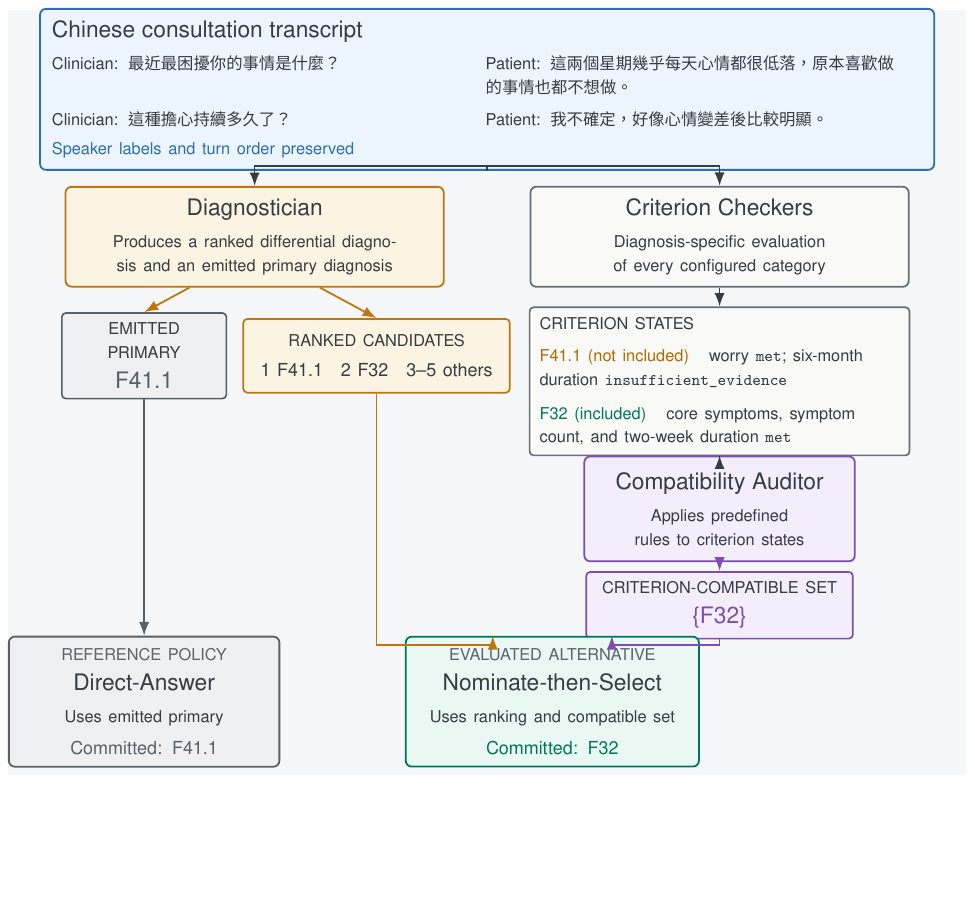
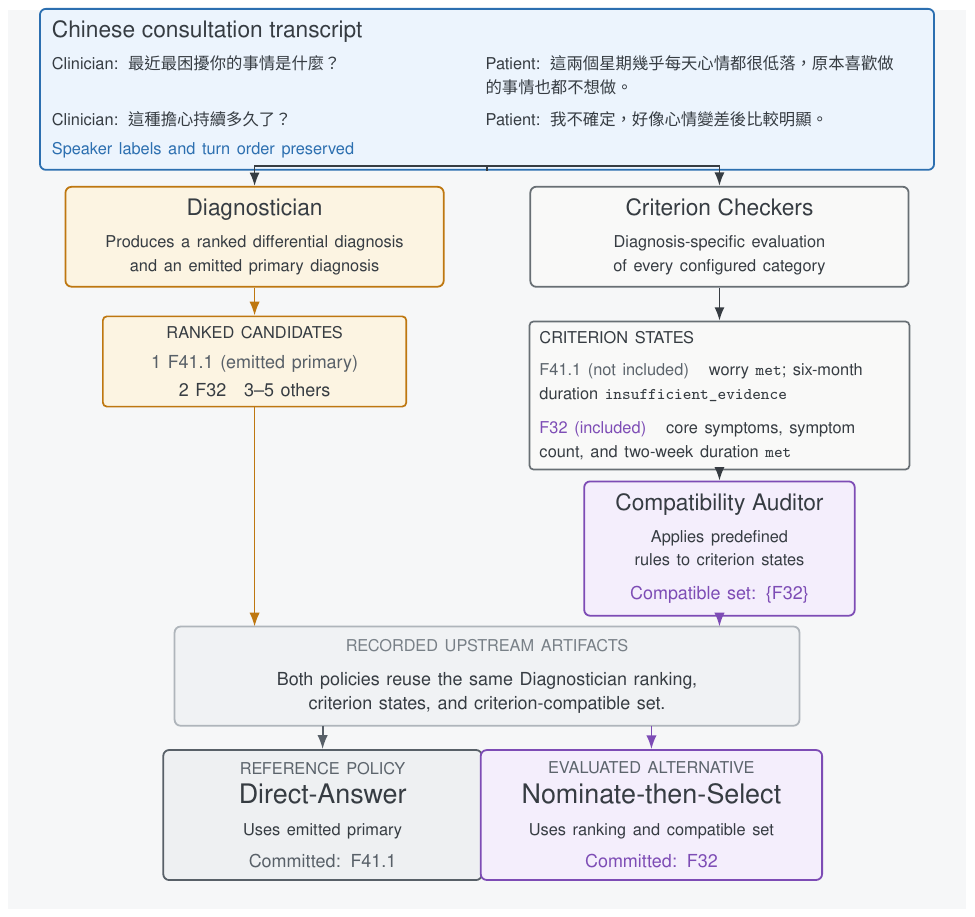
Before and after one commit to OscarTsao/CultureDx_Paper, a LaTeX figure (figures/src/fig_worked_example_flow_tikz.tex): the whole page, the shorter picture padded with empty space. Compiled offline with XeLaTeX.

Commit message:
Redesign Figure 3.1 and 3.2 layouts, not just parameter tweaks
Figure 3.1 (pipeline architecture):
- Restructured into labeled swimlane bands (candidate-generation path /
  criterion-verification path) so the two parallel paths read at a glance
  instead of requiring left-right scanning across one long pipeline
- Aspect ratio brought from 3.35:1 to 2.39:1 via content-height-aware
  coordinate recomputation, not the earlier gap-only tightening
- Finalization convergence point widened to ~2.3cm clearance per lane,
  removing the previous congestion at the two-arrow merge point

Figure 3.2 (worked-example flow):
- Introduced an explicit "Recorded upstream artifacts" band (wording
  sourced from main.tex's own "both policies reuse the same Diagnostician
  ranking, criterion states, and criterion-compatible set") that DA and
  NtS both branch from, replacing the two long elbowed arrows into NtS
  with short straight drops
- Enlarged and rebalanced the DA/NtS cards to fix the top-heavy,
  sparse-bottom visual weight distribution
- Replaced the orange/green "not included"/"included" and DA/NtS color
  coding with neutral gray/purple: criterion-compatibility is explicitly
  not a correctness judgment per the thesis text, and NtS underperformed
  DA empirically, so green risked misreading NtS as the "winning" policy
- Fixed a real "diagno-sis" hyphenation artifact via \mbox
- Fixed a genuine box-overlap bug caught during verification: the
  Criterion States card renders taller than its declared minimum height
  and was overlapping Compatibility Auditor by 0.12cm

Both figures rebuilt from source, measured via TikZ node-anchor queries
(not hand arithmetic), and rendered at print scale inside a full thesis
recompile (95 pages, no regression) before integration.

```diff
--- a/figures/src/fig_worked_example_flow_tikz.tex
+++ b/figures/src/fig_worked_example_flow_tikz.tex
@@ -18,16 +18,16 @@
 \definecolor{rankdraw}{RGB}{190,119,16}
 \definecolor{checkerfill}{RGB}{249,249,248}
 \definecolor{checkerdraw}{RGB}{104,111,116}
-\definecolor{unresolvedfill}{RGB}{255,246,229}
-\definecolor{unresolveddraw}{RGB}{177,106,0}
-\definecolor{acceptfill}{RGB}{234,248,244}
-\definecolor{acceptdraw}{RGB}{0,118,88}
 \definecolor{setfill}{RGB}{244,238,252}
 \definecolor{setdraw}{RGB}{125,76,181}
 \definecolor{dafill}{RGB}{238,240,242}
 \definecolor{dadraw}{RGB}{88,96,104}
+\definecolor{bandfill}{RGB}{240,242,244}
+\definecolor{banddraw}{RGB}{175,181,187}
+\definecolor{bandtext}{RGB}{120,128,135}
 
 \newcommand{\CardTitle}[1]{{\fontsize{11.4}{12.9}\selectfont\bfseries #1}}
+\newcommand{\PolicyTitle}[1]{{\fontsize{13.5}{15.2}\selectfont\bfseries #1}}
 \newcommand{\CardText}[1]{{\fontsize{9.0}{10.5}\selectfont #1}}
 \newcommand{\SmallText}[1]{{\fontsize{8.2}{9.5}\selectfont #1}}
 
@@ -43,7 +43,7 @@
   artifact/.style={rounded corners=2pt, line width=0.85pt, align=center, inner sep=5pt}
 ]
 
-\fill[canvas] (-8.45,-8.05) rectangle (8.45,5.45);
+\fill[canvas] (-8.45,-10.40) rectangle (8.45,5.45);
 
 \node[card, draw=inputdraw, fill=inputfill, text=textgray,
       text width=15.35cm, minimum height=1.70cm] (transcript) at (0,4.05)
@@ -59,72 +59,69 @@
 \node[card, draw=rankdraw, fill=rankfill, text=textgray,
       text width=6.25cm, minimum height=1.65cm, align=center] (diagnostician) at (-4.10,1.45)
 {\CardTitle{Diagnostician}\\[4pt]
- \SmallText{Produces a ranked differential diagnosis and an emitted primary diagnosis}};
+ \SmallText{Produces a ranked differential \mbox{diagnosis} and an emitted primary \mbox{diagnosis}}};
 
 \node[card, draw=checkerdraw, fill=checkerfill, text=textgray,
       text width=6.25cm, minimum height=1.65cm, align=center] (checkers) at (4.10,1.45)
 {\CardTitle{Criterion Checkers}\\[4pt]
  \SmallText{Diagnosis-specific evaluation of every configured category}};
 
-\node[artifact, draw=dadraw, fill=dafill, text=textgray,
-      text width=2.55cm, minimum height=1.30cm] (emitted) at (-6.05,-0.65)
-{\SmallText{EMITTED PRIMARY}\\[3pt]
- \textcolor{dadraw}{\CardTitle{F41.1}}};
-
 \node[artifact, draw=rankdraw, fill=rankfill, text=textgray,
-      text width=4.35cm, minimum height=1.30cm] (ranked) at (-1.95,-0.65)
+      text width=5.0cm, minimum height=1.40cm] (ranked) at (-4.10,-0.75)
 {\SmallText{RANKED CANDIDATES}\\[3pt]
- \CardText{\textbf{1} F41.1\quad \textbf{2} F32\quad \textbf{3--5} others}};
+ \textcolor{dadraw}{\CardText{\textbf{1} F41.1 (emitted primary)}}\\[2pt]
+ \CardText{\textbf{2} F32\quad \textbf{3--5} others}};
 
 \node[artifact, draw=checkerdraw, fill=checkerfill, text=textgray,
-      text width=6.35cm, minimum height=1.90cm, align=left] (states) at (4.10,-1.10)
+      text width=6.35cm, minimum height=1.90cm, align=left] (states) at (4.10,-1.35)
 {\SmallText{CRITERION STATES}\\[4pt]
- \textcolor{unresolveddraw}{\SmallText{\textbf{F41.1} (not included)}}\quad
+ \textcolor{muted}{\SmallText{\textbf{F41.1} (not included)}}\quad
  \SmallText{worry \texttt{met}; six-month duration \texttt{insufficient\_evidence}}\\[5pt]
- \textcolor{acceptdraw}{\SmallText{\textbf{F32} (included)}}\quad
+ \textcolor{setdraw}{\SmallText{\textbf{F32} (included)}}\quad
  \SmallText{core symptoms, symptom count, and two-week duration \texttt{met}}};
 
 \node[card, draw=setdraw, fill=setfill, text=textgray,
-      text width=4.35cm, minimum height=1.85cm, align=center] (auditor) at (4.10,-3.35)
+      text width=4.35cm, minimum height=2.35cm, align=center] (auditor) at (4.10,-4.05)
 {\CardTitle{Compatibility Auditor}\\[4pt]
- \SmallText{Applies predefined rules to criterion states}};
+ \SmallText{Applies predefined rules to criterion states}\\[5pt]
+ \textcolor{setdraw}{\CardText{Compatible set: \textbf{\{F32\}}}}};
 
-\node[artifact, draw=setdraw, fill=setfill, text=textgray,
-      text width=4.35cm, minimum height=1.10cm] (compatible) at (4.10,-5.05)
-{\SmallText{CRITERION-COMPATIBLE SET}\\[3pt]
- \textcolor{setdraw}{\CardTitle{\{F32\}}}};
+\node[card, draw=banddraw, fill=bandfill, text=textgray,
+      text width=10.6cm, minimum height=1.75cm, align=center] (shared) at (0,-6.30)
+{\textcolor{bandtext}{\SmallText{RECORDED UPSTREAM ARTIFACTS}}\\[5pt]
+ \CardText{Both policies reuse the same Diagnostician ranking,}\\
+ \CardText{criterion states, and criterion-compatible set.}};
 
 \node[card, draw=dadraw, fill=dafill, text=textgray,
-      text width=4.35cm, minimum height=1.75cm, align=center] (da) at (-6.05,-6.75)
+      text width=5.2cm, minimum height=2.15cm, align=center] (da) at (-2.90,-8.75)
 {\textcolor{muted}{\SmallText{REFERENCE POLICY}}\\[3pt]
- \CardTitle{Direct-Answer}\\[4pt]
+ \PolicyTitle{Direct-Answer}\\[4pt]
  \SmallText{Uses emitted primary}\\[4pt]
  \textcolor{dadraw}{\CardText{Committed: \textbf{F41.1}}}};
 
-\node[card, draw=acceptdraw, fill=acceptfill, text=textgray,
-      text width=4.75cm, minimum height=1.75cm, align=center] (nts) at (1.15,-6.75)
+\node[card, draw=setdraw, fill=setfill, text=textgray,
+      text width=5.6cm, minimum height=2.15cm, align=center] (nts) at (2.90,-8.75)
 {\textcolor{muted}{\SmallText{EVALUATED ALTERNATIVE}}\\[3pt]
- \CardTitle{Nominate-then-Select}\\[4pt]
+ \PolicyTitle{Nominate-then-Select}\\[4pt]
  \SmallText{Uses ranking and compatible set}\\[4pt]
- \textcolor{acceptdraw}{\CardText{Committed: \textbf{F32}}}};
+ \textcolor{setdraw}{\CardText{Committed: \textbf{F32}}}};
 
 \coordinate (inputsplit) at (0,2.70);
 \draw[draw=textgray, line width=0.78pt] (transcript.south) -- (inputsplit);
 \draw[flow] (inputsplit) -| (diagnostician.north);
 \draw[flow] (inputsplit) -| (checkers.north);
 
-\draw[rankflow] ($(diagnostician.south)+(-1.15,0)$) -- (emitted.north);
-\draw[rankflow] ($(diagnostician.south)+(1.15,0)$) -- (ranked.north);
+\draw[rankflow] (diagnostician.south) -- (ranked.north);
 \draw[flow] (checkers.south) -- (states.north);
 \draw[flow] (states.south) -- (auditor.north);
-\draw[setflow] (auditor.south) -- (compatible.north);
 
-% Finalization inputs use orthogonal paths to avoid long diagonal arrows.
-\draw[daflow] (emitted.south) -- (da.north);
-\coordinate (rankbend) at (-1.95,-5.75);
-\draw[rankflow] (ranked.south) -- (rankbend) -| ($(nts.north)+(-1.05,0)$);
-\coordinate (setbend) at (4.10,-5.75);
-\draw[setflow] (compatible.south) -- (setbend) -| ($(nts.north)+(1.05,0)$);
+% Both chains feed the shared-artifact band with clean straight drops.
+\draw[rankflow] (ranked.south) -- (-4.10,-5.425);
+\draw[setflow] (auditor.south) -- (4.10,-5.425);
+
+% The band splits cleanly into the two finalization policies below it.
+\draw[daflow] (-2.90,-7.175) -- (da.north);
+\draw[setflow] (2.90,-7.175) -- (nts.north);
 
 \end{tikzpicture}
 \end{document}
```
Also changed, not shown: figures/src/fig_pipeline_round20c_tikz.tex (+39 -29 lines), figures/fig_pipeline_round20c.pdf, figures/fig_worked_example_flow.pdf.
